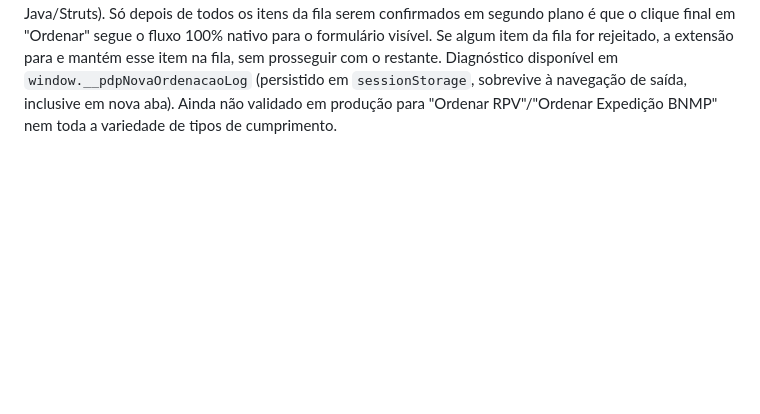
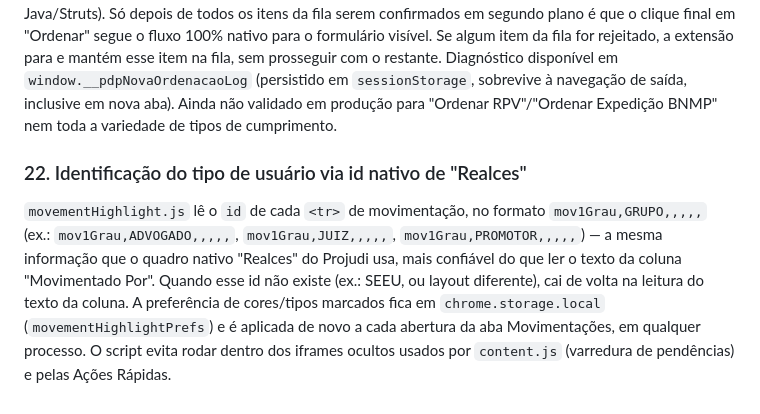
Before and after one commit to muriloguedes82/PROJUDI_FUNCIONALIDADES, a Markdown page: FUNCIONALIDADES_TECNICO.md, the part around one of its changes. Drawn GitHub-style; blank space fills up the shorter version.

```diff
--- a/FUNCIONALIDADES_TECNICO.md
+++ b/FUNCIONALIDADES_TECNICO.md
@@ -75,3 +76,15 @@ disponível em `window.__pdpNovaOrdenacaoLog` (persistido em
 `sessionStorage`, sobrevive à navegação de saída, inclusive em nova aba).
 Ainda não validado em produção para "Ordenar RPV"/"Ordenar Expedição BNMP"
 nem toda a variedade de tipos de cumprimento.
+
+### 22. Identificação do tipo de usuário via id nativo de "Realces"
+`movementHighlight.js` lê o `id` de cada `<tr>` de movimentação, no formato
+`mov1Grau,GRUPO,,,,,` (ex.: `mov1Grau,ADVOGADO,,,,,`, `mov1Grau,JUIZ,,,,,`,
+`mov1Grau,PROMOTOR,,,,,`) — a mesma informação que o quadro nativo
+"Realces" do Projudi usa, mais confiável do que ler o texto da coluna
+"Movimentado Por". Quando esse id não existe (ex.: SEEU, ou layout
+diferente), cai de volta na leitura do texto da coluna. A preferência de
+cores/tipos marcados fica em `chrome.storage.local` (`movementHighlightPrefs`)
+e é aplicada de novo a cada abertura da aba Movimentações, em qualquer
+processo. O script evita rodar dentro dos iframes ocultos usados por
+`content.js` (varredura de pendências) e pelas Ações Rápidas.
```
Also changed, not shown: other parts of FUNCIONALIDADES_TECNICO.md (+17 -16 lines), FUNCIONALIDADES.md (+12 -1 lines).
